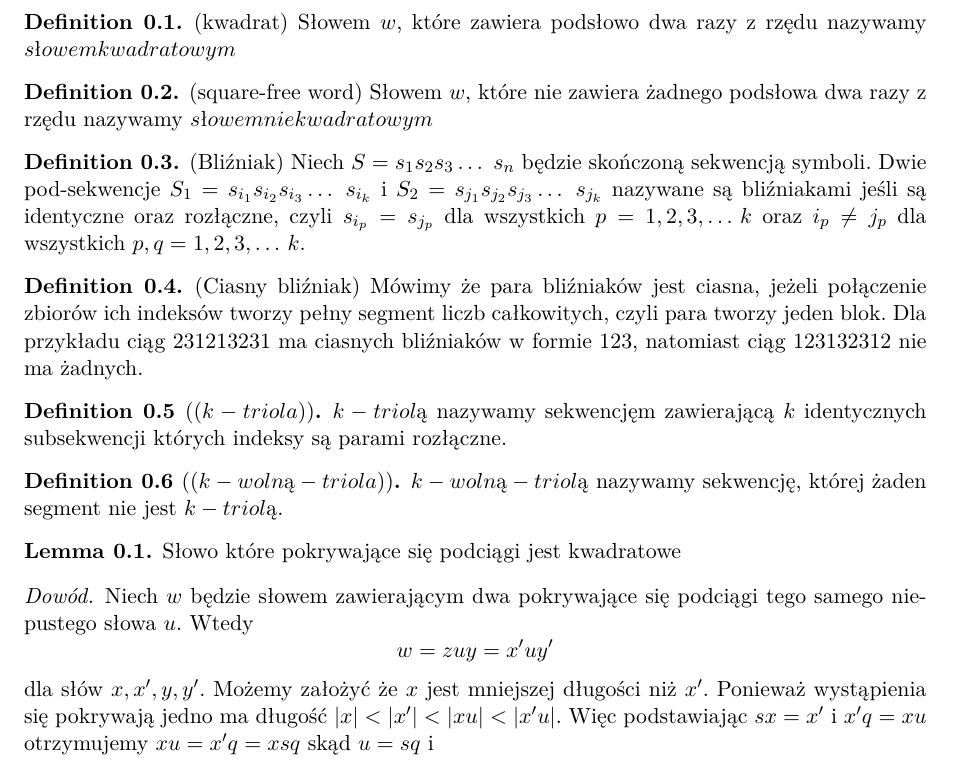
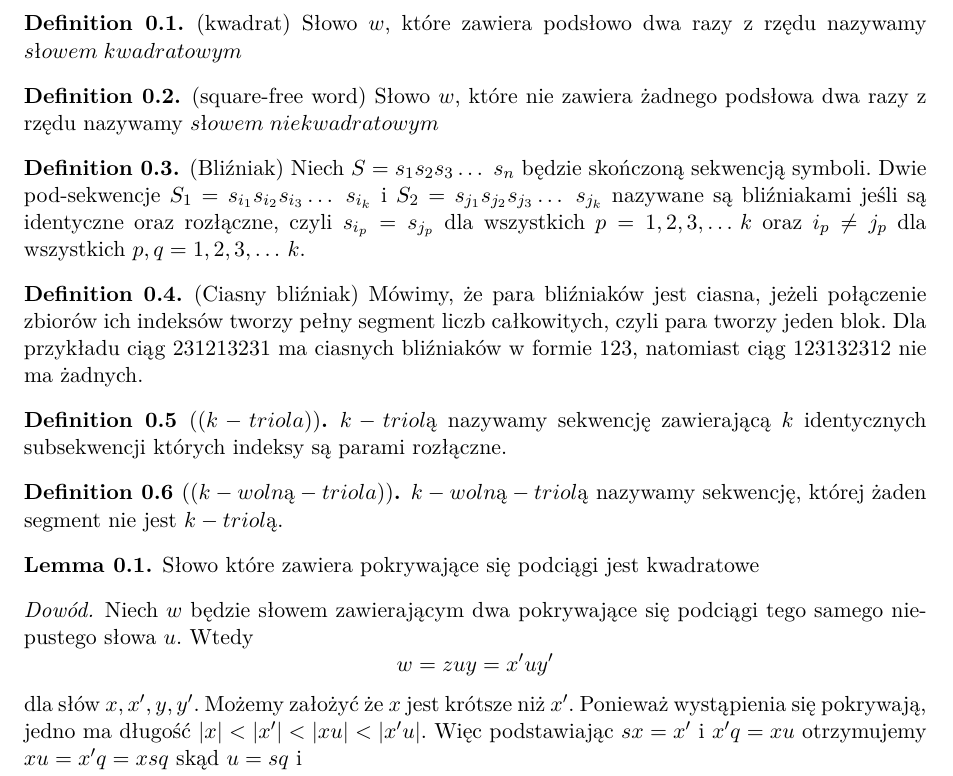
Before and after one commit to janisz/tight-twins, a LaTeX document (docs/tight_twins_math.tex): part of page 2 of 3, cut so that both start at the same text. Compiled offline with pdfLaTeX.

Commit message:
fixed typos and wording

```diff
--- a/docs/tight_twins_math.tex
+++ b/docs/tight_twins_math.tex
@@ -43,12 +43,12 @@
 
 %Treść:
 \begin{definition}{(kwadrat)}\label{def:sqr-word}
-Słowem $w$, które zawiera podsłowo dwa razy z rzędu
-nazywamy $słowem kwadratowym$
+Słowo $w$, które zawiera podsłowo dwa razy z rzędu
+nazywamy $słowem\;kwadratowym$
 \end{definition}
 \begin{definition}{(square-free word)}\label{def:sqr-free-word}
-Słowem $w$, które nie zawiera żadnego podsłowa dwa razy z rzędu
-nazywamy $słowem niekwadratowym$
+Słowo $w$, które nie zawiera żadnego podsłowa dwa razy z rzędu
+nazywamy $słowem\;niekwadratowym$
 \end{definition}
 \begin{definition}{(Bliźniak)}\label{def:blizniak}
 Niech $S = s_1 s_2 s_3 \ldots\ s_n$ będzie skończoną sekwencją symboli. Dwie pod-sekwencje
@@ -57,12 +57,12 @@ nazywane są bliźniakami jeśli są identyczne oraz rozłączne, czyli $s_{i_p}
 wszystkich $p = {1, 2, 3, \ldots\, k}$ oraz $ i_p \neq j_p $ dla wszystkich $ p,q = {1, 2, 3, \ldots\, k}$.
 \end{definition}
 \begin{definition}{(Ciasny bliźniak)}
-Mówimy że para bliźniaków jest ciasna, jeżeli połączenie zbiorów ich indeksów tworzy pełny segment
+Mówimy, że para bliźniaków jest ciasna, jeżeli połączenie zbiorów ich indeksów tworzy pełny segment
 liczb całkowitych, czyli para tworzy jeden blok. Dla przykładu ciąg $231213231$ ma ciasnych bliźniaków
 w formie $123$, natomiast ciąg $123132312$ nie ma żadnych.
 \end{definition}
 \begin{definition}[($k-triola$)]\label{def:triola}
-$k-triolą$ nazywamy sekwencjęm zawierającą $k$ identycznych subsekwencji
+$k-triolą$ nazywamy sekwencję zawierającą $k$ identycznych subsekwencji
 których indeksy są parami rozłączne.
 \end{definition}
 \begin{definition}[($k-wolną-triola$)]\label{def:triola}
@@ -72,12 +72,12 @@ nie jest $k-triolą$.
 
 
 \begin{lemma}\label{lemat:1}
-Słowo które pokrywające się podciągi jest kwadratowe
+Słowo które zawiera pokrywające się podciągi jest kwadratowe
 \begin{proof}
 Niech $w$ będzie słowem zawierającym dwa pokrywające się podciągi tego
 samego niepustego słowa $u$.
 Wtedy $$w = zuy = x'uy'$$ dla słów $x,x',y,y'$. Możemy założyć że $x$
-jest mniejszej długości niż $x'$. Ponieważ wystąpienia się pokrywają
+jest krótsze niż $x'$. Ponieważ wystąpienia się pokrywają,
 jedno ma długość $|x| < |x'| < |xu| < |x'u|$. Więc podstawiając
 $sx = x'$ i $x'q = xu$ otrzymujemy $xu = x'q = xsq$
 skąd $u =  sq$ i $$w = x'uy' = xssqy' $$
```
